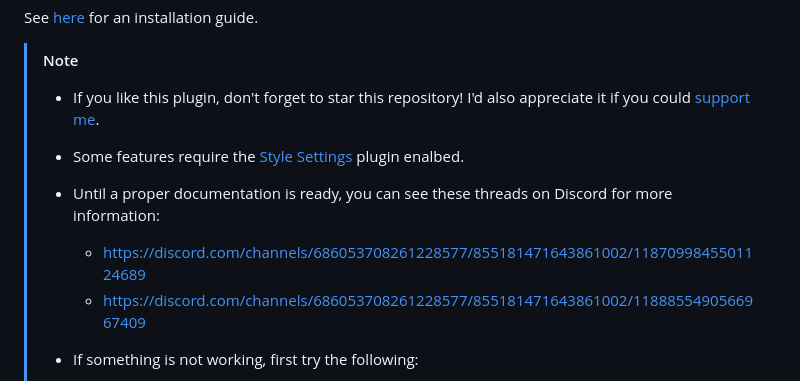
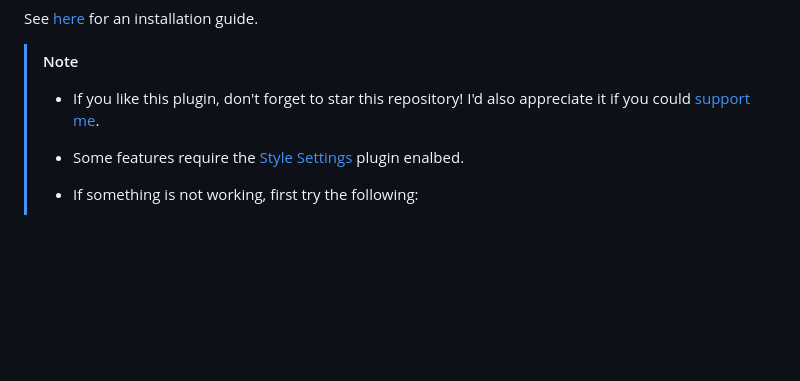
Before and after one commit to RyotaUshio/obsidian-pdf-plus, a Markdown page: README.md, the part around the change. Drawn GitHub-style; blank space fills up the shorter version.

```diff
--- a/README.md
+++ b/README.md
@@ -15,9 +15,6 @@ See [here](#installation) for an installation guide.
 > [!note]
 > - If you like this plugin, don't forget to star this repository! I'd also appreciate it if you could [support me](#support-development).
 > - Some features require the [Style Settings](https://github.com/mgmeyers/obsidian-style-settings) plugin enalbed.
-> - Until a proper documentation is ready, you can see these threads on Discord for more information:
->   - https://discord.com/channels/686053708261228577/855181471643861002/1187099845501124689
->   - https://discord.com/channels/686053708261228577/855181471643861002/1188855490566967409
 > - If something is not working, first try the following:
 >   1. Open a PDF file
 >   2. Enable this plugin
```
